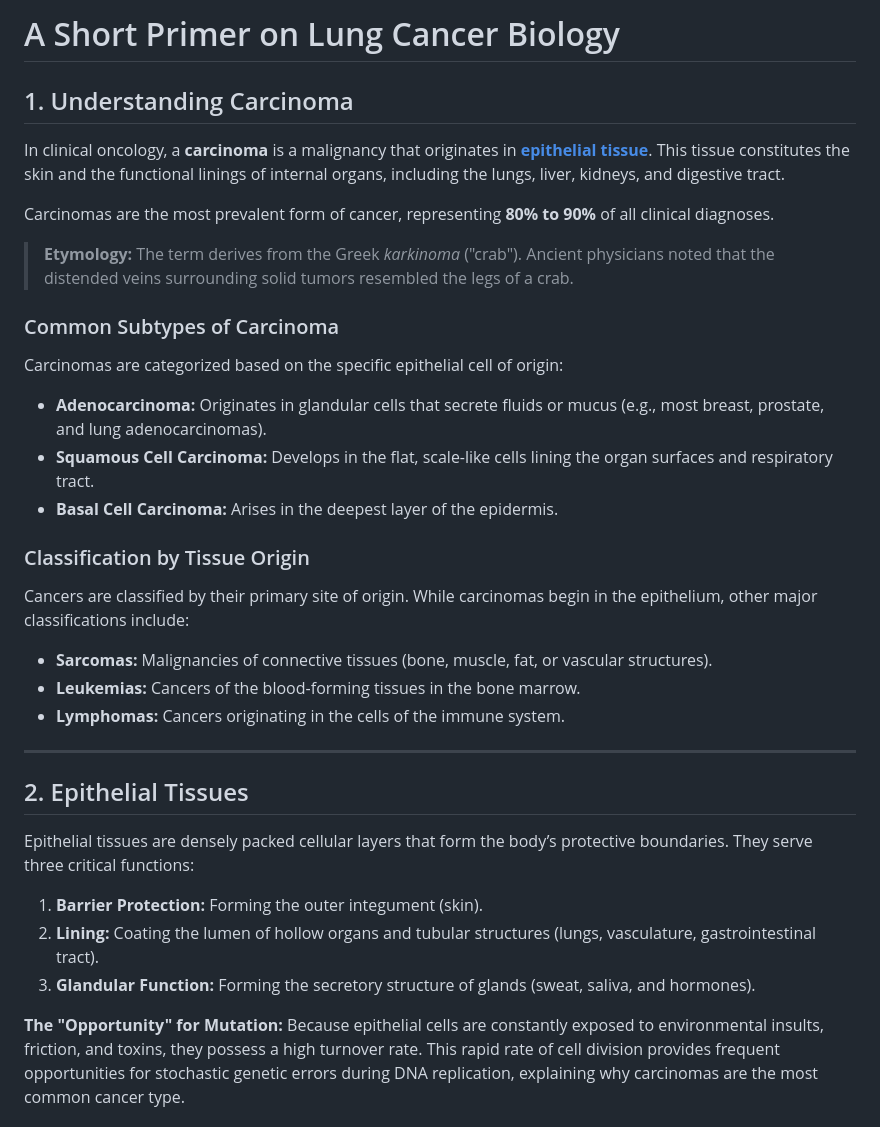
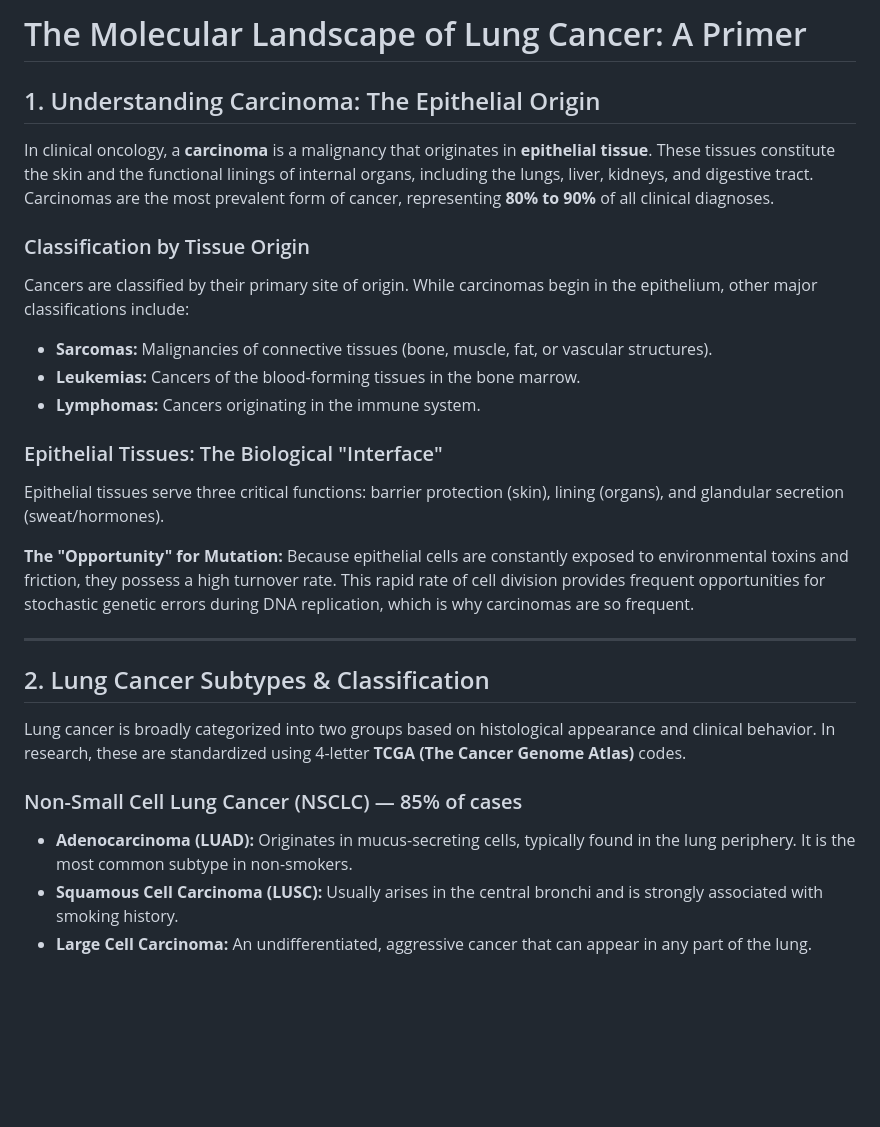
Before and after one commit to paymantohidifar/bulk-rnaseq-analysis-workflows, a Markdown page: docs/lung_cancer_biology_primer.md, the part around one of its changes. Drawn GitHub-style; blank space fills up the shorter version.

```diff
--- a/docs/lung_cancer_biology_primer.md
+++ b/docs/lung_cancer_biology_primer.md
@@ -1,31 +1,27 @@
-# A Short Primer on Lung Cancer Biology
+# The Molecular Landscape of Lung Cancer: A Primer
 
-## 1. Understanding Carcinoma
-In clinical oncology, a **carcinoma** is a malignancy that originates in [**epithelial tissue**](#2-epithelial-tissues). This tissue constitutes the skin and the functional linings of internal organs, including the lungs, liver, kidneys, and digestive tract.
-
-Carcinomas are the most prevalent form of cancer, representing **80% to 90%** of all clinical diagnoses.
-
-> **Etymology:** The term derives from the Greek *karkinoma* ("crab"). Ancient physicians noted that the distended veins surrounding solid tumors resembled the legs of a crab.
-
-### Common Subtypes of Carcinoma
-Carcinomas are categorized based on the specific epithelial cell of origin:
-* **Adenocarcinoma:** Originates in glandular cells that secrete fluids or mucus (e.g., most breast, prostate, and lung adenocarcinomas).
-* **Squamous Cell Carcinoma:** Develops in the flat, scale-like cells lining the organ surfaces and respiratory tract.
-* **Basal Cell Carcinoma:** Arises in the deepest layer of the epidermis.
+## 1. Understanding Carcinoma: The Epithelial Origin
+In clinical oncology, a **carcinoma** is a malignancy that originates in **epithelial tissue**. These tissues constitute the skin and the functional linings of internal organs, including the lungs, liver, kidneys, and digestive tract. Carcinomas are the most prevalent form of cancer, representing **80% to 90%** of all clinical diagnoses.
 
 ### Classification by Tissue Origin
 Cancers are classified by their primary site of origin. While carcinomas begin in the epithelium, other major classifications include:
 * **Sarcomas:** Malignancies of connective tissues (bone, muscle, fat, or vascular structures).
 * **Leukemias:** Cancers of the blood-forming tissues in the bone marrow.
-* **Lymphomas:** Cancers originating in the cells of the immune system.
+* **Lymphomas:** Cancers originating in the immune system.
+
+
+### Epithelial Tissues: The Biological "Interface"
+Epithelial tissues serve three critical functions: barrier protection (skin), lining (organs), and glandular secretion (sweat/hormones).
+
+**The "Opportunity" for Mutation:** Because epithelial cells are constantly exposed to environmental toxins and friction, they possess a high turnover rate. This rapid rate of cell division provides frequent opportunities for stochastic genetic errors during DNA replication, which is why carcinomas are so frequent.
 
 ---
 
-## 2. Epithelial Tissues
-Epithelial tissues are densely packed cellular layers that form the body’s protective boundaries. They serve three critical functions:
-1.  **Barrier Protection:** Forming the outer integument (skin).
-2.  **Lining:** Coating the lumen of hollow organs and tubular structures (lungs, vasculature, gastrointestinal tract).
-3.  **Glandular Function:** Forming the secretory structure of glands (sweat, saliva, and hormones).
+## 2. Lung Cancer Subtypes & Classification
+Lung cancer is broadly categorized into two groups based on histological appearance and clinical behavior. In research, these are standardized using 4-letter **TCGA (The Cancer Genome Atlas)** codes.
 
-**The "Opportunity" for Mutation:** Because epithelial cells are constantly exposed to environmental insults, friction, and toxins, they possess a high turnover rate. This rapid rate of cell division provides frequent opportunities for stochastic genetic errors during DNA replication, explaining why carcinomas are the most common cancer type.
+### Non-Small Cell Lung Cancer (NSCLC) — 85% of cases
+* **Adenocarcinoma (LUAD):** Originates in mucus-secreting cells, typically found in the lung periphery. It is the most common subtype in non-smokers.
+* **Squamous Cell Carcinoma (LUSC):** Usually arises in the central bronchi and is strongly associated with smoking history.
+* **Large Cell Carcinoma:** An undifferentiated, aggressive cancer that can appear in any part of the lung.
 
```
Also changed, not shown: other parts of docs/lung_cancer_biology_primer.md (+33 -58 lines).
